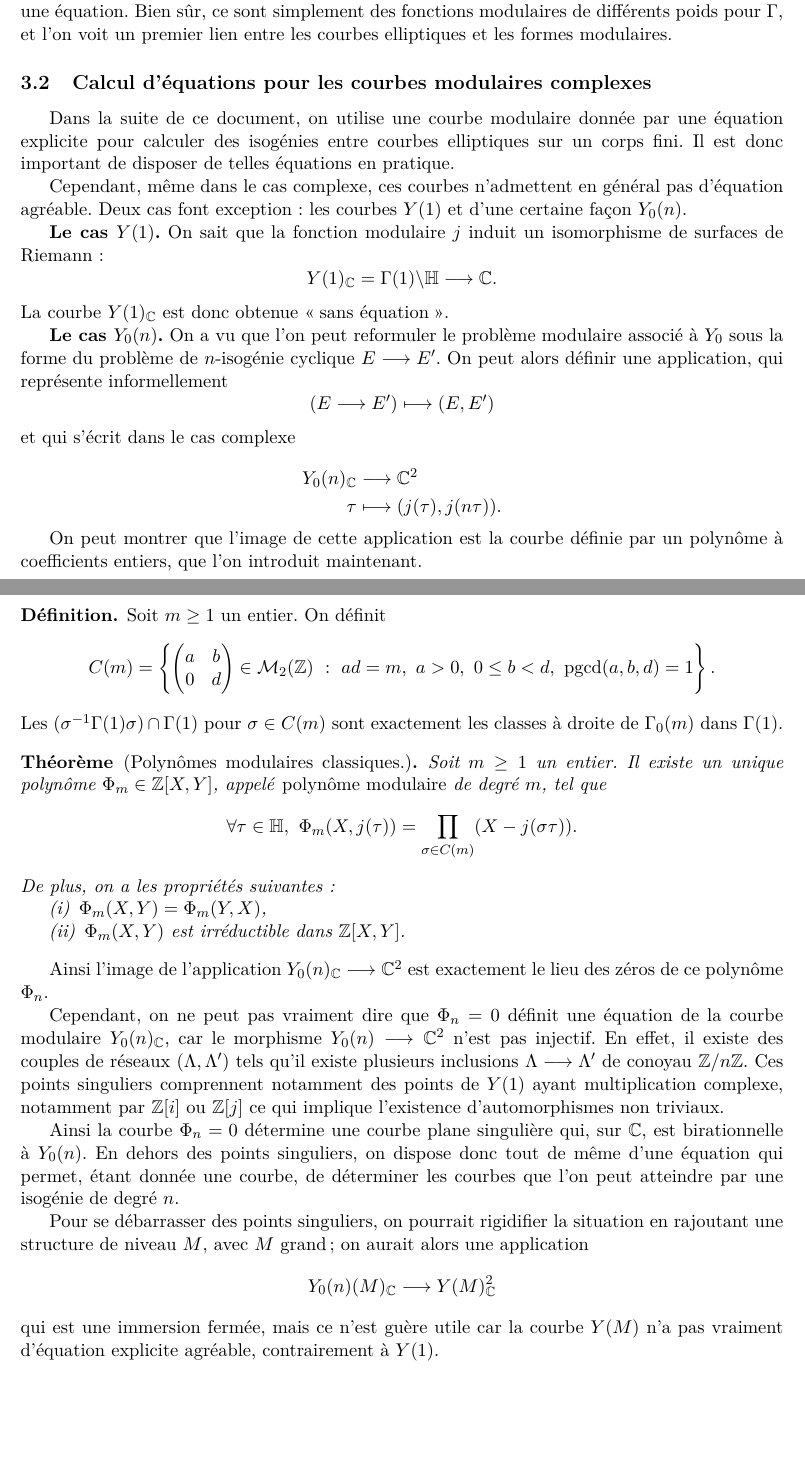
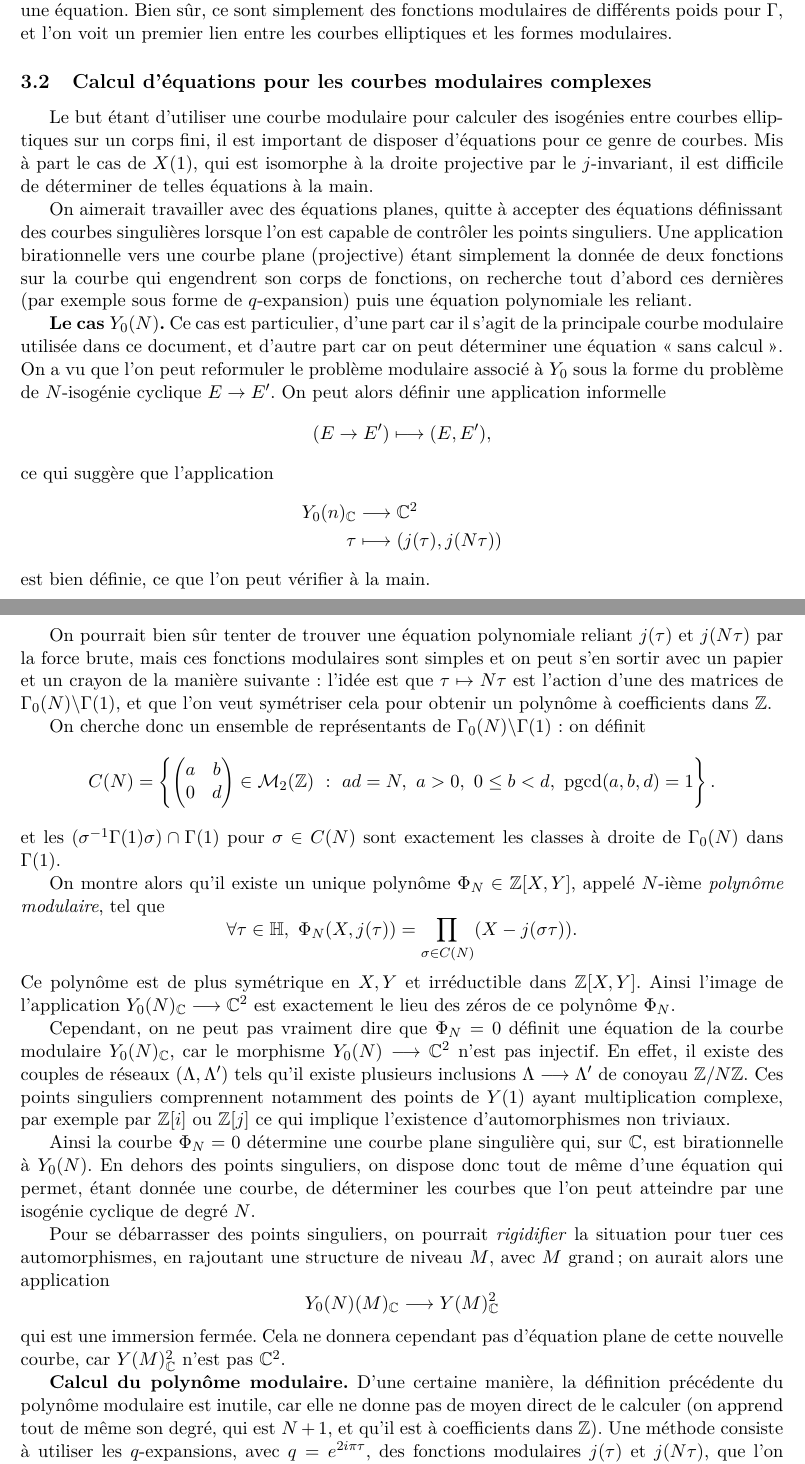
Before and after one commit to JKieffer95/memoire, a LaTeX document (Memoire.tex): two parts of pages 12 and 13 of 40 before the commit and two parts of pages 12 and 13 of 41 after it, joined at a grey line, cut so that both start at the same text, the shorter picture padded with empty space. Compiled offline with pdfLaTeX.

Commit message:
Version 13-07

```diff
--- a/Memoire.tex
+++ b/Memoire.tex
@@ -363,37 +365,44 @@ Comme dans le cas de $Y(1)$, on peut compactifier les courbes $\Gamma \b\H$ pour
 \subsection{Calcul d'équations pour les courbes modulaires complexes}
 
 
-Dans la suite de ce document, on utilise une courbe modulaire donnée par une équation explicite pour calculer des isogénies entre courbes elliptiques sur un corps fini. Il est donc important de disposer de telles équations en pratique.
+Le but étant d'utiliser une courbe modulaire pour calculer des isogénies entre courbes elliptiques sur un corps fini, il est important de disposer d'équations pour ce genre de courbes. Mis à part le cas de $X(1)$, qui est isomorphe à la droite projective par le $j$-invariant, il est difficile de déterminer de telles équations à la main.
 
-Cependant, même dans le cas complexe, ces courbes n'admettent en général pas d'équation agréable. Deux cas font exception : les courbes $Y(1)$ et d'une certaine façon $Y_0(n)$.
+On aimerait travailler avec des équations planes, quitte à accepter des équations définissant des courbes singulières lorsque l'on est capable de contrôler les points singuliers. Une application birationnelle vers une courbe plane (projective) étant simplement la donnée de deux fonctions sur la courbe qui engendrent son corps de fonctions, on recherche tout d'abord ces dernières (par exemple sous forme de $q$-expansion) puis une équation polynomiale les reliant.
 
-\textbf{Le cas $Y(1)$.} On sait que la fonction modulaire $j$ induit un isomorphisme de surfaces de Riemann :
-$$Y(1)_\C = \Gamma(1)\b \H \vers \C.$$
-La courbe $Y(1)_\C$ est donc obtenue \og sans équation \fg.
-
-\textbf{Le cas $Y_0(n)$.} On a vu que l'on peut reformuler le problème modulaire associé à $Y_0$ sous la forme du problème de $n$-isogénie cyclique $E\vers E'$. On peut alors définir une application, qui représente informellement
-$$(E\vers E') \longmapsto (E, E')$$
-et qui s'écrit dans le cas complexe
-
+\textbf{Le cas $Y_0(N)$.} Ce cas est particulier, d'une part car il s'agit de la principale courbe modulaire utilisée dans ce document, et d'autre part car on peut déterminer une équation \og sans calcul \fg. On a vu que l'on peut reformuler le problème modulaire associé à $Y_0$ sous la forme du problème de $N$-isogénie cyclique $E\to E'$. On peut alors définir une application informelle
+$$(E\to E') \longmapsto (E, E'),$$
+ce qui suggère que l'application
 $$\begin{aligned}
 Y_0(n)_\C &\vers \C^2 \\
- \tau &\longmapsto (j(\tau), j(n\tau)).
+ \tau &\longmapsto (j(\tau), j(N\tau))
 \end{aligned}$$
+est bien définie, ce que l'on peut vérifier à la main.
 
-On peut montrer que l'image de cette application est la courbe définie par un polynôme à coefficients entiers, que l'on introduit maintenant.
+On pourrait bien sûr tenter de trouver une équation polynomiale reliant $j(\tau)$ et $j(N\tau)$ par la force brute, mais ces fonctions modulaires sont simples et on peut s'en sortir avec un papier et un crayon de la manière suivante: l'idée est que $\tau\mapsto N\tau$ est l'action d'une des matrices de $\Gamma_0(N)\b \Gamma(1)$, et que l'on veut symétriser cela pour obtenir un polynôme à coefficients dans $\Z$.
 
-\begin{defi}
-Soit $m\geq 1$ un entier. On définit
-$$C(m)=\left\{
+On cherche donc un ensemble de représentants de $\Gamma_0(N)\b \Gamma(1)$: on définit
+$$C(N)=\left\{
 \left(
 \begin{matrix}
 a & b \\
 0 & d
 \end{matrix}
 \right)
-\in \M_2(\Z)\ :\ ad=m,\ a>0,\ 0\leq b<d,\ \mathrm{pgcd}(a,b,d)=1\right\}.$$
-Les $(\sigma^{-1}\Gamma(1)\sigma)\cap \Gamma(1)$ pour $\sigma\in C(m)$ sont exactement les classes à droite de $\Gamma_0(m)$ dans $\Gamma(1)$.
-\end{defi}
+\in \M_2(\Z)\ :\ ad=N,\ a>0,\ 0\leq b<d,\ \mathrm{pgcd}(a,b,d)=1\right\}.$$
+et les $(\sigma^{-1}\Gamma(1)\sigma)\cap \Gamma(1)$ pour $\sigma\in C(N)$ sont exactement les classes à droite de $\Gamma_0(N)$ dans $\Gamma(1)$.
+
+On montre alors qu'il existe un unique  polynôme $\Phi_N \in \Z[X,Y]$, appelé $N$-ième \emph{polynôme modulaire}, tel que
+$$\forall \tau\in\H,\ \Phi_N(X,j(\tau))=\prod_{\sigma\in C(N)} (X-j(\sigma\tau)).$$
+Ce polynôme est de plus symétrique en $X, Y$ et irréductible dans $\Z[X, Y]$. Ainsi l'image de l'application $Y_0(N)_\C\vers \C^2$ est exactement le lieu des zéros de ce polynôme $\Phi_N$.
+
+Cependant, on ne peut pas vraiment dire que $\Phi_N=0$ définit une équation de la courbe modulaire $Y_0(N)_\C$, car le morphisme $Y_0(N)\vers \C^2$ n'est pas injectif. En effet, il existe des couples de réseaux $(\Lambda, \Lambda')$ tels qu'il existe plusieurs inclusions $\Lambda\vers\Lambda'$ de conoyau $\Z/N\Z$. Ces points singuliers comprennent notamment des points de $Y(1)$ ayant multiplication complexe, par exemple par $\Z[i]$ ou $\Z[j]$ ce qui implique l'existence d'automorphismes non triviaux.
+
+Ainsi la courbe $\Phi_N=0$ détermine une courbe plane singulière qui, sur $\C$, est birationnelle à $Y_0(N)$. En dehors des points singuliers, on dispose donc tout de même d'une équation qui permet, étant donnée une courbe, de déterminer les courbes que l'on peut atteindre par une isogénie cyclique de degré $N$.
+
+Pour se débarrasser des points singuliers, on pourrait \emph{rigidifier} la situation pour tuer ces automorphismes, en rajoutant une structure de niveau $M$, avec $M$ grand; on aurait alors une application
+$$Y_0(N)(M)_\C\vers Y(M)_\C^2$$
+qui est une immersion fermée. Cela ne donnera cependant pas d'équation plane de cette nouvelle courbe, car $Y(M)_\C^2$ n'est pas $\C^2$.
 
 
-\begin{thm}[Polynômes modulaires classiques.]
+\textbf{Calcul du polynôme modulaire.} D'une certaine manière, la définition précédente du polynôme modulaire est inutile, car elle ne donne pas de moyen direct de le calculer (on apprend tout de même son degré, qui est $N+1$, et qu'il est à coefficients dans $\Z$). Une méthode consiste à utiliser les $q$-expansions, avec $q = e^{2i\pi\tau}$, des fonctions modulaires $j(\tau)$ et $j(N\tau)$, que l'on obtient à partir de celles des fonctions de Weierstrass:
+$$\begin{aligned}
@@ -400,24 +435,13 @@ Les $(\sigma^{-1}\Gamma(1)\sigma)\cap \Gamma(1)$ pour $\sigma\in C(m)$ sont exac
+\end{aligned}$$
+et l'on s'arrête ici de peur de rapidement doubler la longueur de ce mémoire.
 
-Soit $m\geq 1$ un entier. Il existe un unique  polynôme $\Phi_m \in \Z[X,Y]$, appelé \emph{polynôme modulaire} de degré $m$, tel que
-$$\forall \tau\in\H,\ \Phi_m(X,j(\tau))=\prod_{\sigma\in C(m)} (X-j(\sigma\tau)).$$
-De plus, on a les propriétés suivantes :
+Ces polynômes deviennent rapidement assez gros, et nécessitent environ $O(N^3)$ en mémoire pour les stocker.
+Des bases de données de polynômes modulaires se trouvent dans le logiciel de calcul formel Sagemath \cite{Sage} (qui contient également une riche base de formes modulaires), ou sur la page web d'Andrew Sutherland, par exemple, jusqu'à environ $N = 100$.
 
-\begin{itemize}
-\item[(i)] $\Phi_m(X,Y)=\Phi_m(Y,X)$,
-\item[(ii)] $\Phi_m(X,Y)$ est irréductible dans $\Z[X,Y]$.
-\end{itemize}
+En pratique, lorsque la taille de ces polynômes devient problématique, on peut utiliser d'autres fonctions modulaires qui donnent de meilleurs résultats, par exemple la fonction de Weber. On ne gagne asymptotiquement qu'un facteur constant, et les mêmes problèmes apparaissent à partir d'environ $N=500$.
 
-\end{thm}
+\textbf{Le cas général.} Cette méthode est adaptable directement au cas d'autres courbes modulaires, dès que l'on est capable d'exhiber des fonctions modulaires du bon niveau qui engendrent son corps des fonctions. On peut ensuite faire de l'algèbre linéaire sur les $q$-expansions.
 
-Ainsi l'image de l'application $Y_0(n)_\C\vers \C^2$ est exactement le lieu des zéros de ce polynôme $\Phi_n$.
-
-Cependant, on ne peut pas vraiment dire que $\Phi_n=0$ définit une équation de la courbe modulaire $Y_0(n)_\C$, car le morphisme $Y_0(n)\vers \C^2$ n'est pas injectif. En effet, il existe des couples de réseaux $(\Lambda, \Lambda')$ tels qu'il existe plusieurs inclusions $\Lambda\vers\Lambda'$ de conoyau $\Z/n\Z$. Ces points singuliers comprennent notamment des points de $Y(1)$ ayant multiplication complexe, notamment par $\Z[i]$ ou $\Z[j]$ ce qui implique l'existence d'automorphismes non triviaux.
-
-Ainsi la courbe $\Phi_n=0$ détermine une courbe plane singulière qui, sur $\C$, est birationnelle à $Y_0(n)$. En dehors des points singuliers, on dispose donc tout de même d'une équation qui permet, étant donnée une courbe, de déterminer les courbes que l'on peut atteindre par une isogénie de degré $n$.
-
-Pour se débarrasser des points singuliers, on pourrait rigidifier la situation en rajoutant une structure de niveau $M$, avec $M$ grand ; on aurait alors une application
-$$Y_0(n)(M)_\C\vers Y(M)_\C^2$$
-qui est une immersion fermée, mais ce n'est guère utile car la courbe $Y(M)$ n'a pas vraiment d'équation explicite agréable, contrairement à $Y(1)$.
 
 Nous avons travaillé jusqu'à présent sur $\C$, mais il est crucial de savoir que les équations données par le polynôme modulaire $\Phi_n$ restent valables sur un corps quelconque (en particulier pour les corps finis). Pour cela, il faut faire intervenir des notions plus avancées de géométrie algébrique.
 
```
Also changed, not shown: Memoire.tex (32 more changed lines).
